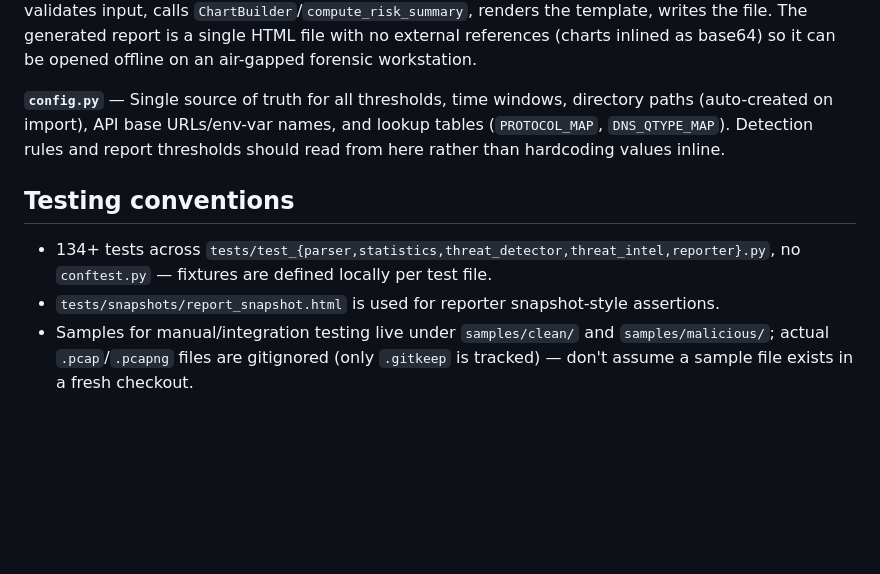
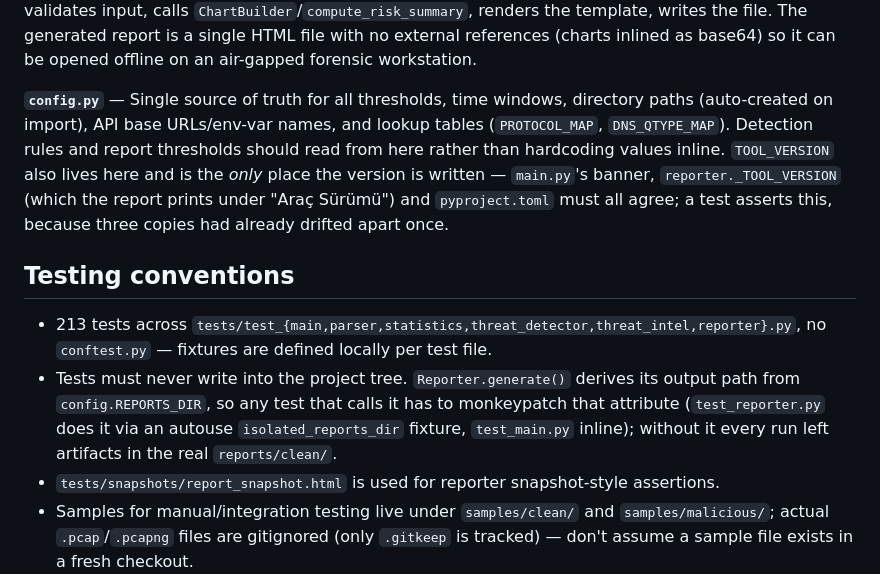
Before and after one commit to salihogz/automated-pcap-forensic, a Markdown page: CLAUDE.md, the part around one of its changes. Drawn GitHub-style; blank space fills up the shorter version.

```diff
--- a/CLAUDE.md
+++ b/CLAUDE.md
@@ -71,11 +71,12 @@ Data contracts live in `modules/models.py` and are shared across every stage: `P
 
 **`modules/reporter.py`** — Strict separation between view (`templates/report.html.j2`, Jinja2) and generation logic (this file). `ChartBuilder` turns statistics into base64-embedded matplotlib PNGs (`matplotlib.use("Agg")`, no GUI backend) plus `TableRow` data — it has no knowledge of Jinja2 or the filesystem, so it's unit-testable in isolation. `compute_risk_summary` is a pure function (`findings → RiskSummary`) driven by the severity-weight table (`_SEVERITY_WEIGHT`) and ordered threshold table (`_RISK_THRESHOLDS`); the exact threshold values are pinned to test expectations (see the comment in `reporter.py`) — treat them as an API contract, not a tunable. `risk_score` is an *unbounded* weighted sum (20 HIGH findings = 300) and the threshold table is calibrated against that raw value, so it must never be scaled or clamped; the template renders it as-is. `risk_score_normalized` (clamped to `_RISK_SCORE_DISPLAY_MAX`) exists purely so the progress bar's `width: N%` cannot overflow its container — use it for presentation only, never for comparisons or thresholds. `Reporter` itself only orchestrates: validates input, calls `ChartBuilder`/`compute_risk_summary`, renders the template, writes the file. The generated report is a single HTML file with no external references (charts inlined as base64) so it can be opened offline on an air-gapped forensic workstation.
 
-**`config.py`** — Single source of truth for all thresholds, time windows, directory paths (auto-created on import), API base URLs/env-var names, and lookup tables (`PROTOCOL_MAP`, `DNS_QTYPE_MAP`). Detection rules and report thresholds should read from here rather than hardcoding values inline.
+**`config.py`** — Single source of truth for all thresholds, time windows, directory paths (auto-created on import), API base URLs/env-var names, and lookup tables (`PROTOCOL_MAP`, `DNS_QTYPE_MAP`). Detection rules and report thresholds should read from here rather than hardcoding values inline. `TOOL_VERSION` also lives here and is the *only* place the version is written — `main.py`'s banner, `reporter._TOOL_VERSION` (which the report prints under "Araç Sürümü") and `pyproject.toml` must all agree; a test asserts this, because three copies had already drifted apart once.
 
 ## Testing conventions
 
-- 134+ tests across `tests/test_{parser,statistics,threat_detector,threat_intel,reporter}.py`, no `conftest.py` — fixtures are defined locally per test file.
+- 213 tests across `tests/test_{main,parser,statistics,threat_detector,threat_intel,reporter}.py`, no `conftest.py` — fixtures are defined locally per test file.
+- Tests must never write into the project tree. `Reporter.generate()` derives its output path from `config.REPORTS_DIR`, so any test that calls it has to monkeypatch that attribute (`test_reporter.py` does it via an autouse `isolated_reports_dir` fixture, `test_main.py` inline); without it every run left artifacts in the real `reports/clean/`.
 - `tests/snapshots/report_snapshot.html` is used for reporter snapshot-style assertions.
 - Samples for manual/integration testing live under `samples/clean/` and `samples/malicious/`; actual `.pcap`/`.pcapng` files are gitignored (only `.gitkeep` is tracked) — don't assume a sample file exists in a fresh checkout.
 
```
Also changed, not shown: other parts of CLAUDE.md (+1 -1 lines), README.md (+3 -4 lines).
